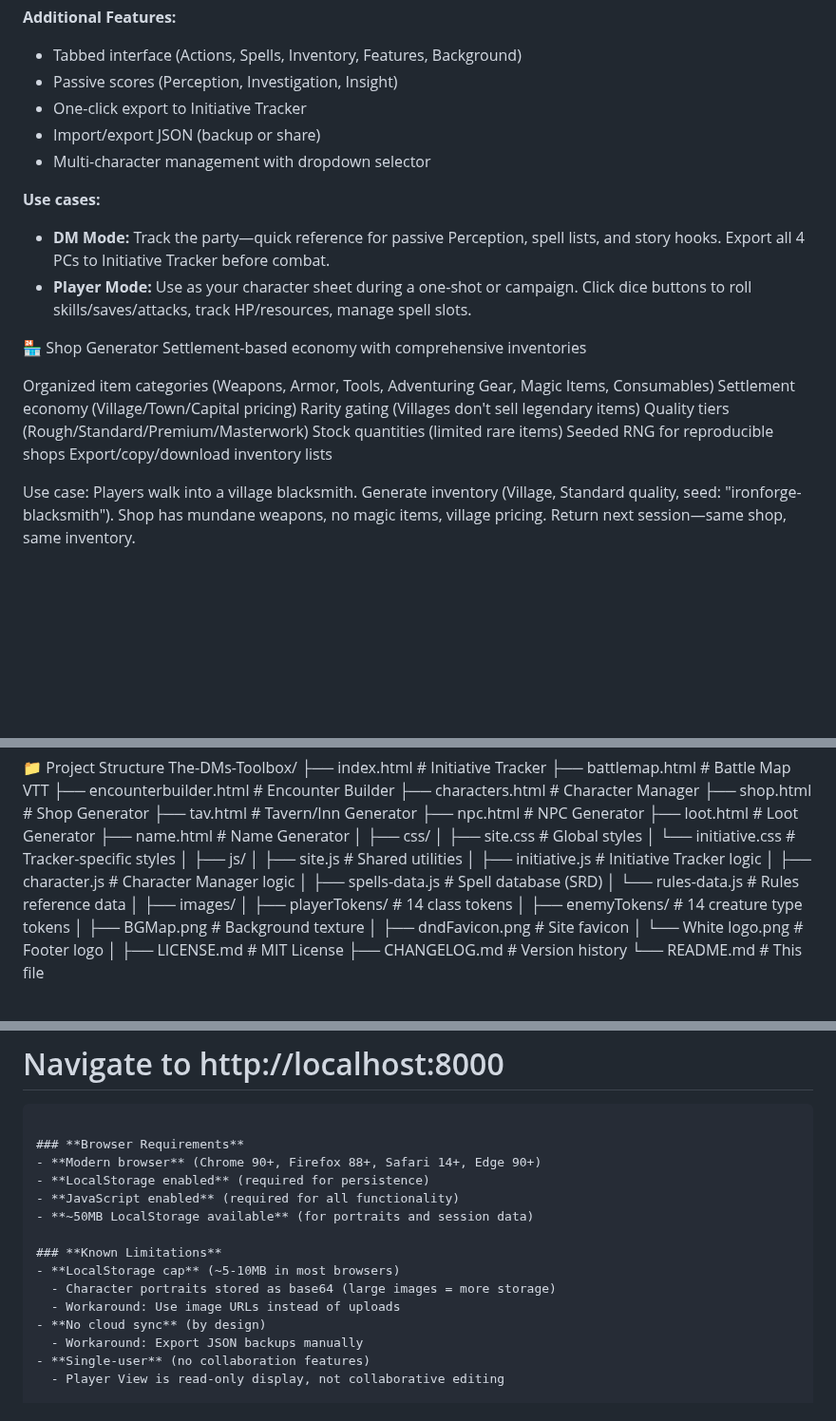
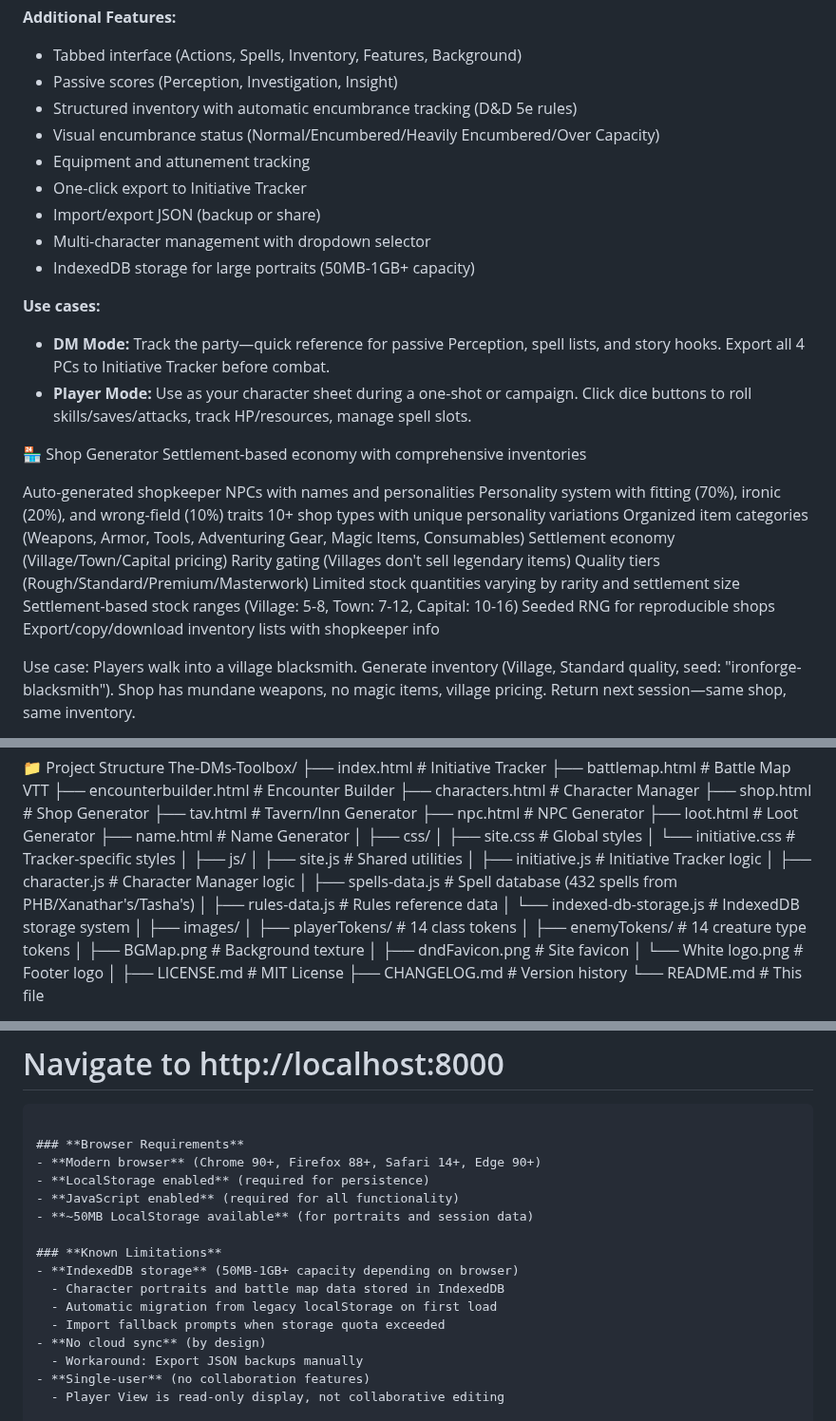
Before and after one commit to M-ybeme/Initiative-Tracker, a Markdown page: README.md, 3 parts joined by grey strips. Shown at 95% size. GitHub-like rendering; blank space fills up the shorter version.

```diff
--- a/README.md
+++ b/README.md
@@ -91,9 +107,13 @@ Full-featured character sheets for both DM prep and player use
 **Additional Features:**
 - Tabbed interface (Actions, Spells, Inventory, Features, Background)
 - Passive scores (Perception, Investigation, Insight)
+- Structured inventory with automatic encumbrance tracking (D&D 5e rules)
+- Visual encumbrance status (Normal/Encumbered/Heavily Encumbered/Over Capacity)
+- Equipment and attunement tracking
 - One-click export to Initiative Tracker
 - Import/export JSON (backup or share)
 - Multi-character management with dropdown selector
+- IndexedDB storage for large portraits (50MB-1GB+ capacity)
 
 **Use cases:**
 - **DM Mode:** Track the party—quick reference for passive Perception, spell lists, and story hooks. Export all 4 PCs to Initiative Tracker before combat.
@@ -102,13 +122,17 @@ Full-featured character sheets for both DM prep and player use
 🏪 Shop Generator
 Settlement-based economy with comprehensive inventories
 
+Auto-generated shopkeeper NPCs with names and personalities
+Personality system with fitting (70%), ironic (20%), and wrong-field (10%) traits
+10+ shop types with unique personality variations
 Organized item categories (Weapons, Armor, Tools, Adventuring Gear, Magic Items, Consumables)
 Settlement economy (Village/Town/Capital pricing)
 Rarity gating (Villages don't sell legendary items)
 Quality tiers (Rough/Standard/Premium/Masterwork)
-Stock quantities (limited rare items)
+Limited stock quantities varying by rarity and settlement size
+Settlement-based stock ranges (Village: 5-8, Town: 7-12, Capital: 10-16)
 Seeded RNG for reproducible shops
-Export/copy/download inventory lists
+Export/copy/download inventory lists with shopkeeper info
 
 Use case: Players walk into a village blacksmith. Generate inventory (Village, Standard quality, seed: "ironforge-blacksmith"). Shop has mundane weapons, no magic items, village pricing. Return next session—same shop, same inventory.
 
@@ -229,8 +262,9 @@ The-DMs-Toolbox/
 │   ├── site.js             # Shared utilities
 │   ├── initiative.js       # Initiative Tracker logic
 │   ├── character.js        # Character Manager logic
-│   ├── spells-data.js      # Spell database (SRD)
-│   └── rules-data.js       # Rules reference data
+│   ├── spells-data.js      # Spell database (432 spells from PHB/Xanathar's/Tasha's)
+│   ├── rules-data.js       # Rules reference data
+│   └── indexed-db-storage.js  # IndexedDB storage system
 │
 ├── images/
 │   ├── playerTokens/       # 14 class tokens
@@ -399,9 +350,10 @@ python -m http.server 8000
 - **~50MB LocalStorage available** (for portraits and session data)
 
 ### **Known Limitations**
-- **LocalStorage cap** (~5-10MB in most browsers)
-  - Character portraits stored as base64 (large images = more storage)
-  - Workaround: Use image URLs instead of uploads
+- **IndexedDB storage** (50MB-1GB+ capacity depending on browser)
+  - Character portraits and battle map data stored in IndexedDB
+  - Automatic migration from legacy localStorage on first load
+  - Import fallback prompts when storage quota exceeded
 - **No cloud sync** (by design)
   - Workaround: Export JSON backups manually
 - **Single-user** (no collaboration features)
```
Also changed, not shown: other parts of README.md (+36 -94 lines).
